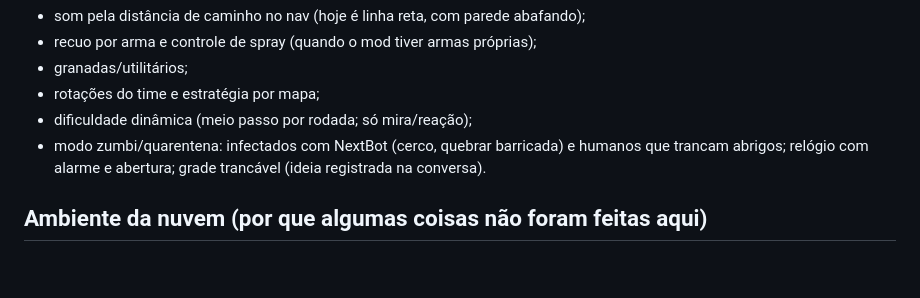
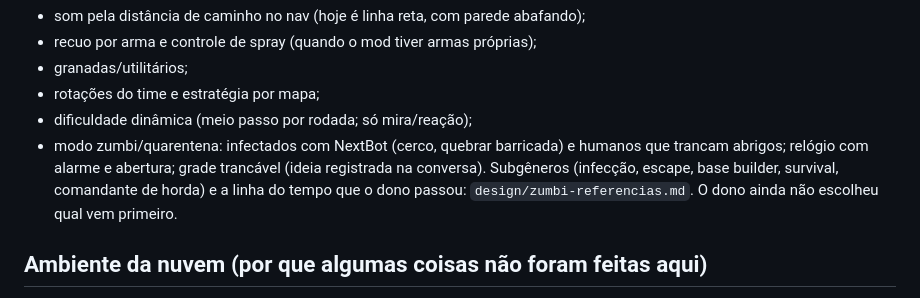
Before and after one commit to victortroquetti-cpu/t3, a Markdown page: cs-source/HANDOFF.md, the part around the change. Drawn GitHub-style; blank space fills up the shorter version.

```diff
--- a/cs-source/HANDOFF.md
+++ b/cs-source/HANDOFF.md
@@ -93,6 +93,8 @@ A fazer, quando o dono pedir (melhor com o jogo aberto para testar):
 - dificuldade dinâmica (meio passo por rodada; só mira/reação);
 - modo zumbi/quarentena: infectados com NextBot (cerco, quebrar barricada) e humanos que trancam
   abrigos; relógio com alarme e abertura; grade trancável (ideia registrada na conversa).
+  Subgêneros (infecção, escape, base builder, survival, comandante de horda) e a linha do tempo
+  que o dono passou: `design/zumbi-referencias.md`. O dono ainda não escolheu qual vem primeiro.
 
 ## Ambiente da nuvem (por que algumas coisas não foram feitas aqui)
 
```
Also changed, not shown: cs-source/design/zumbi-referencias.md (added, +44 -0 lines).
